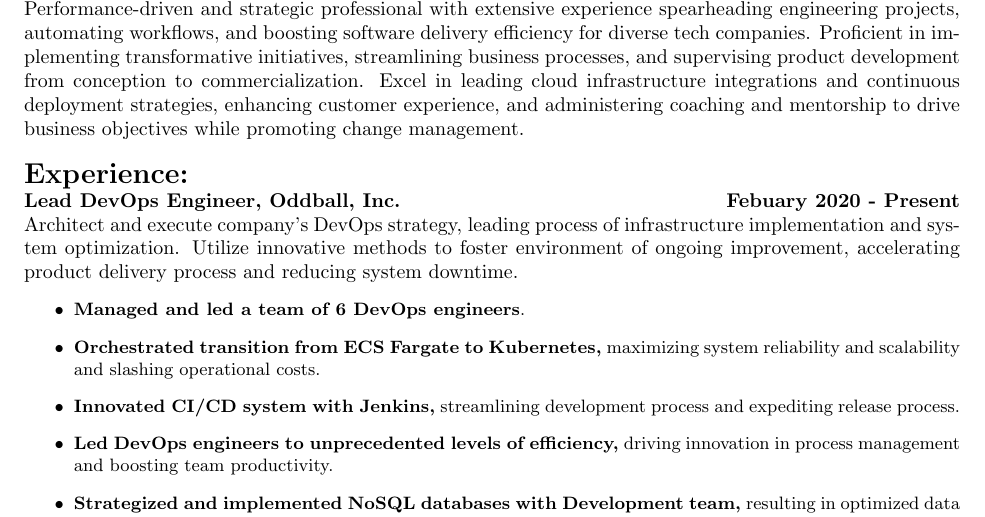
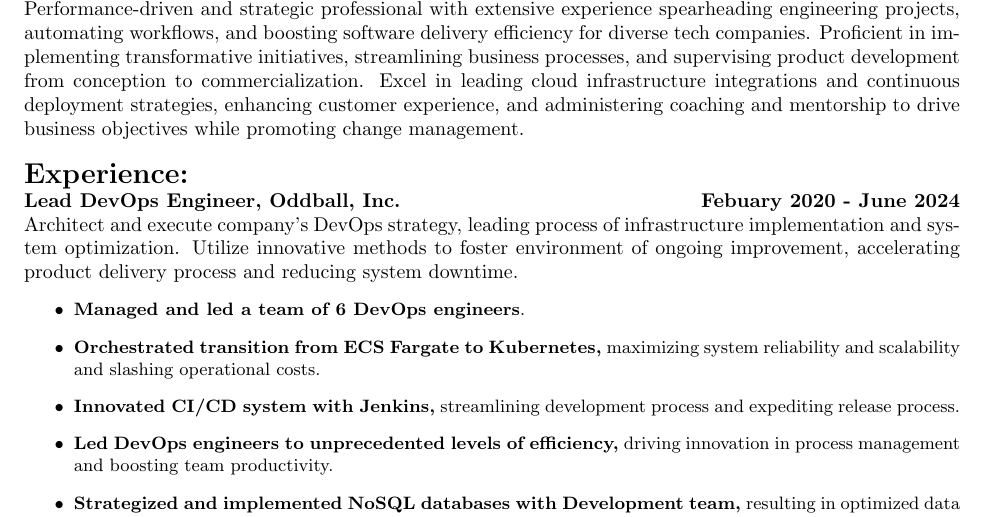
Before and after one commit to dgutierrez1287/resume, a LaTeX CV (resume.tex): part of page 1 of 2, cut so that both start at the same text. Compiled offline with pdfLaTeX.

Commit message:
added in end date for oddball

```diff
--- a/resume.tex
+++ b/resume.tex
@@ -34,7 +34,7 @@ objectives while promoting change management.
 \\
 \noindent\Large\textbf{Experience:}\\
 \normalsize
-\textbf{Lead DevOps Engineer, Oddball, Inc. \hfill{Febuary 2020 - Present}}\\
+\textbf{Lead DevOps Engineer, Oddball, Inc. \hfill{Febuary 2020 - June 2024}}\\
 \normalsize Architect and execute company's DevOps strategy, leading process of infrastructure implementation and system optimization.
 Utilize innovative methods to foster environment of ongoing improvement, accelerating product delivery process and reducing system downtime.
 \begin{itemize}
```
